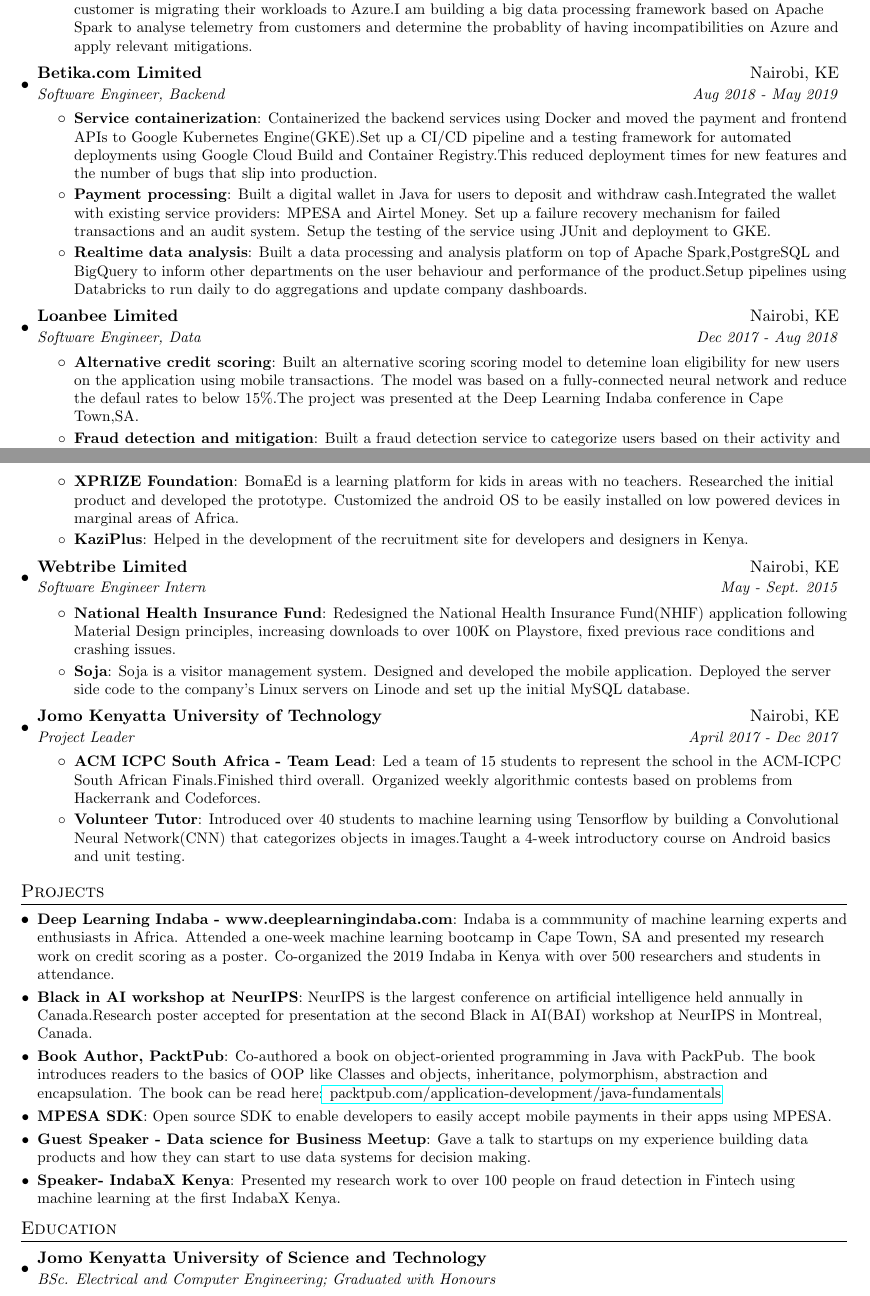
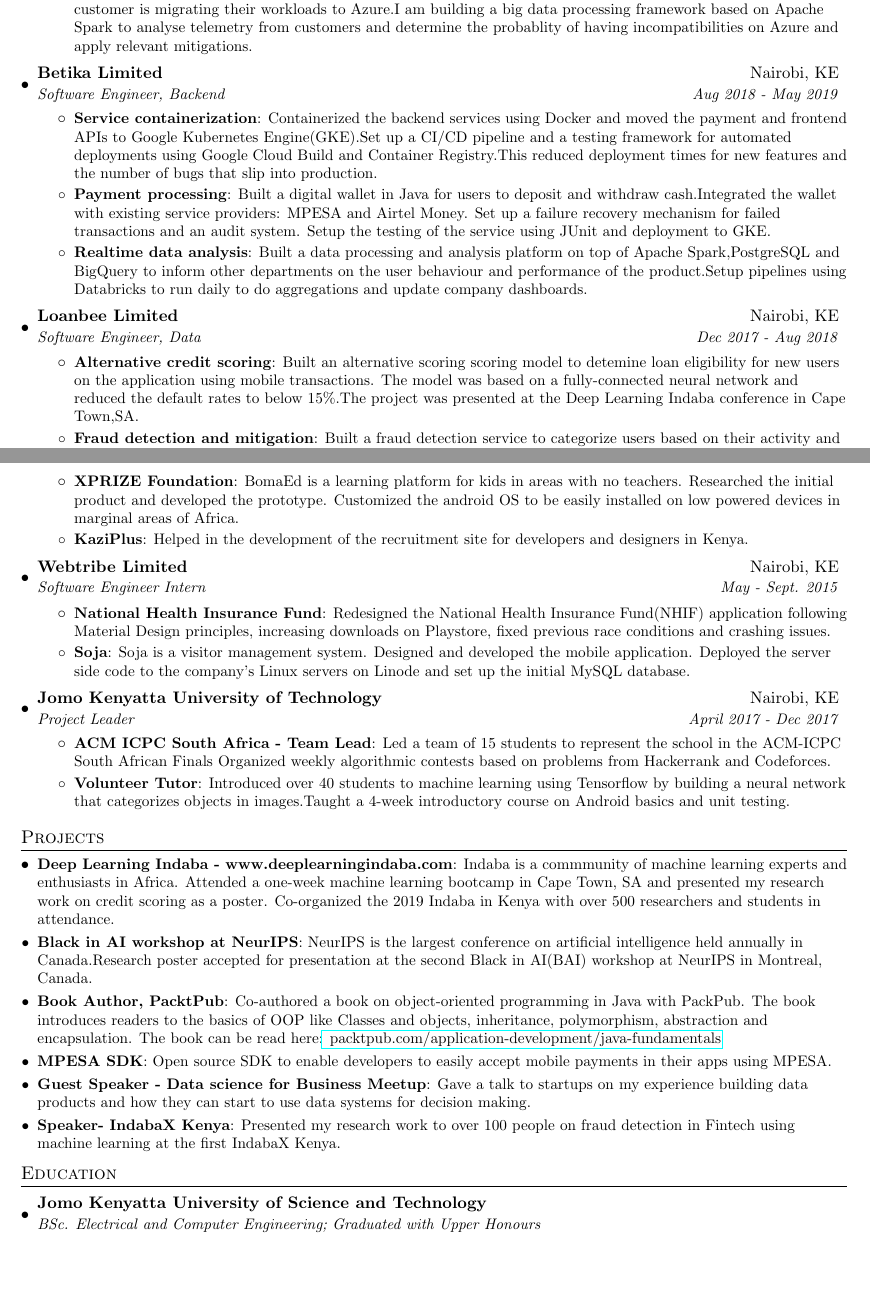
Before and after one commit to bdhobare/resume, a LaTeX CV (obare_resume_engineer.tex): two parts of pages 1 and 2 of 2, joined at a grey line, cut so that both start at the same text, the shorter picture padded with empty space. Compiled offline with pdfLaTeX.

Commit message:
Facebook

```diff
--- a/obare_resume_engineer.tex
+++ b/obare_resume_engineer.tex
@@ -91,7 +91,7 @@
           {Building cloud tools to determine incompatibilities on on-prem servers when a customer is migrating their workloads to Azure.I am building a big data processing framework based on Apache Spark to analyse telemetry from customers and determine the probablity of having incompatibilities on Azure and apply relevant mitigations.}
           \resumeItemListEnd
   \resumeSubheading
-      {Betika.com Limited}{Nairobi, KE}
+      {Betika Limited}{Nairobi, KE}
       {Software Engineer, Backend}{Aug 2018 - May 2019}
       \resumeItemListStart
         \resumeItem{Service containerization}
@@ -106,7 +106,7 @@
       {Software Engineer, Data}{Dec 2017 - Aug 2018}
       \resumeItemListStart
         \resumeItem{Alternative credit scoring}
-          {Built an alternative scoring scoring model to detemine loan eligibility for new users on the application using mobile transactions. The model was based on a fully-connected neural network and reduce the defaul rates to below 15\%.The project was presented at the Deep Learning Indaba conference in Cape Town,SA.}
+          {Built an alternative scoring scoring model to detemine loan eligibility for new users on the application using mobile transactions. The model was based on a fully-connected neural network and reduced the default rates to below 15\%.The project was presented at the Deep Learning Indaba conference in Cape Town,SA.}
         \resumeItem{Fraud detection and mitigation}
           {Built a fraud detection service to categorize users based on their activity and payment behaviour on the system. The model reduced cases of fraudulent people getting loans and items on credit. The model was based on gradient boosted trees and fully-connected neural networks.}
         \resumeItem{ETL Data Pipeline}
@@ -141,7 +141,7 @@
       {Software Engineer Intern}{May - Sept. 2015}
       \resumeItemListStart
         \resumeItem{National Health Insurance Fund}
-          {Redesigned the National Health Insurance Fund(NHIF) application following Material Design principles, increasing downloads to over 100K on Playstore, fixed previous race conditions and crashing issues.}
+          {Redesigned the National Health Insurance Fund(NHIF) application following Material Design principles, increasing downloads on Playstore, fixed previous race conditions and crashing issues.}
         \resumeItem{Soja}
           {Soja is a visitor management system. Designed and developed the mobile application. Deployed the server side code to the company's Linux servers on Linode and set up the initial MySQL database.}
       \resumeItemListEnd
@@ -150,10 +150,10 @@
       {Project Leader}{April 2017 - Dec 2017}
       \resumeItemListStart
         \resumeItem{ACM ICPC South Africa - Team Lead}
-          {Led a team of 15 students to represent the school in the ACM-ICPC South African Finals.Finished third overall. Organized weekly algorithmic contests based on problems from Hackerrank and Codeforces.}
+          {Led a team of 15 students to represent the school in the ACM-ICPC South African Finals Organized weekly algorithmic contests based on problems from Hackerrank and Codeforces.}
         \resumeItem{Volunteer Tutor}
           {Introduced over 40 students to machine learning using Tensorflow by building a
-Convolutional Neural Network(CNN) that categorizes objects in images.Taught a 4-week introductory course on Android basics and unit testing.}
+neural network that categorizes objects in images.Taught a 4-week introductory course on Android basics and unit testing.}
       \resumeItemListEnd
 
   \resumeSubHeadingListEnd
@@ -181,7 +181,7 @@
   \resumeSubHeadingListStart
     \resumeSubheading
       {Jomo Kenyatta University of Science and Technology}{}
-      {BSc. Electrical and Computer Engineering; Graduated with Honours}
+      {BSc. Electrical and Computer Engineering; Graduated with Upper Honours}
       \
   \resumeSubHeadingListEnd
 
```
Also changed, not shown: obare_resume-ai.pdf (deleted), obare_resume-data-science.pdf (deleted).
